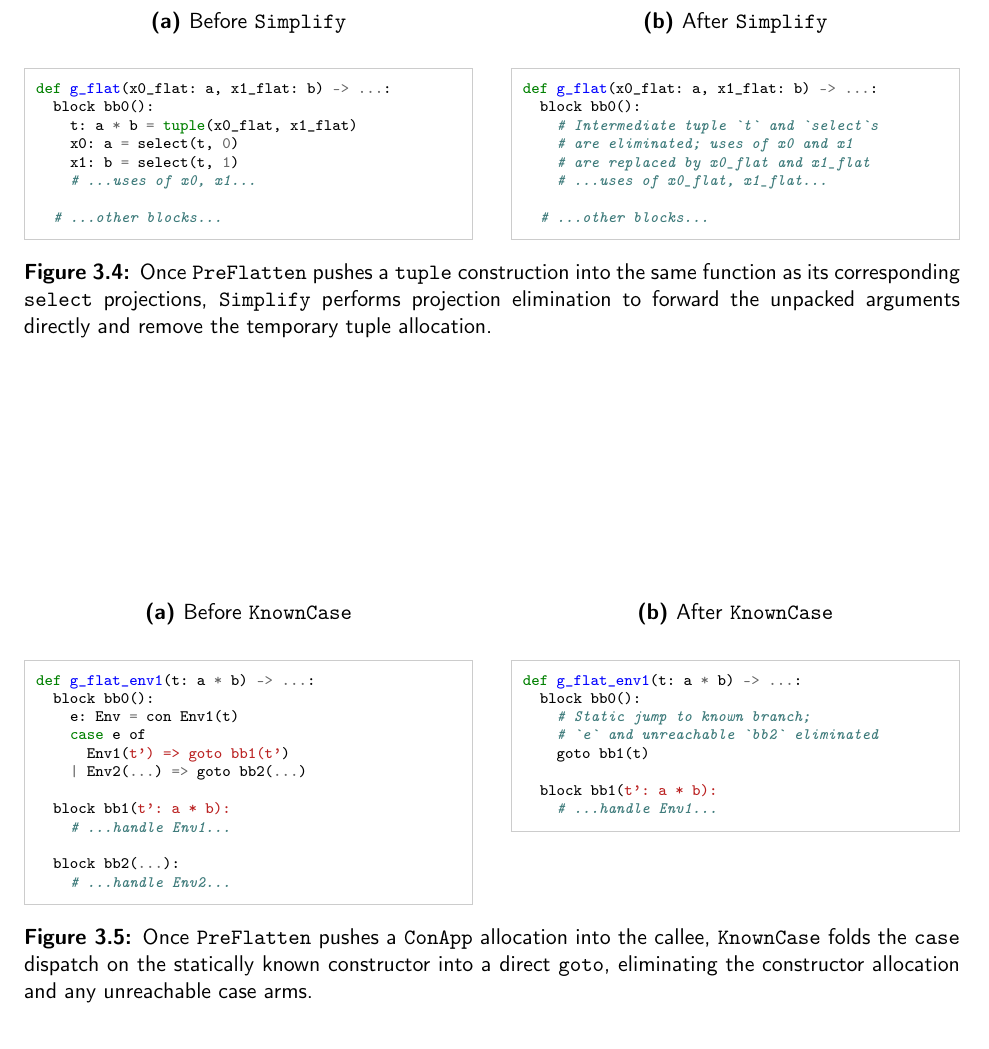
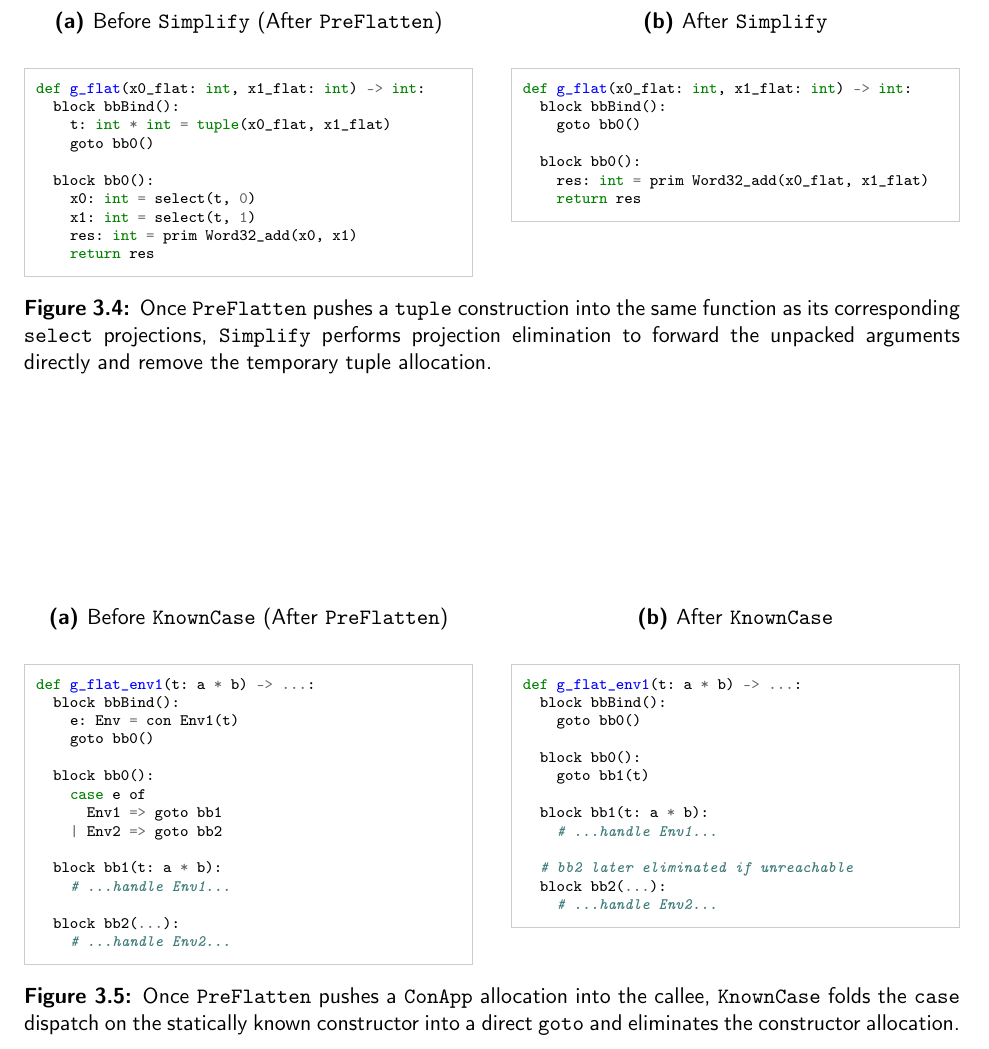
Before and after one commit to pscollins/mpl-opt-writeup, a LaTeX thesis (latex/solution.tex, which reads latex/chapters/preflatten.tex): part of page 38 of 109, cut so that both start at the same text. Compiled offline with pdfLaTeX.

Commit message:
fix up examples

```diff
--- a/latex/chapters/preflatten.tex
+++ b/latex/chapters/preflatten.tex
@@ -328,18 +328,20 @@ succeeded.
 \begin{figure}[htbp]
   \centering
   \begin{subfigure}[t]{0.48\textwidth}
-    \caption{Before \texttt{Simplify}}
+    \caption{Before \texttt{Simplify} (After \texttt{PreFlatten})}
     \label{fig:simplify_proj_elim_before}
     \vspace{1mm}
 \begin{minted}[fontsize=\scriptsize,frame=single,framesep=2mm,rulecolor=\color{black!20}]{python}
-def g_flat(x0_flat: a, x1_flat: b) -> ...:
+def g_flat(x0_flat: int, x1_flat: int) -> int:
+  block bbBind():
+    t: int * int = tuple(x0_flat, x1_flat)
+    goto bb0()
+
   block bb0():
-    t: a * b = tuple(x0_flat, x1_flat)
-    x0: a = select(t, 0)
-    x1: b = select(t, 1)
-    # ...uses of x0, x1...
-
-  # ...other blocks...
+    x0: int = select(t, 0)
+    x1: int = select(t, 1)
+    res: int = prim Word32_add(x0, x1)
+    return res
 \end{minted}
   \end{subfigure}\hfill
   \begin{subfigure}[t]{0.48\textwidth}
@@ -347,14 +349,13 @@ def g_flat(x0_flat: a, x1_flat: b) -> ...:
     \label{fig:simplify_proj_elim_after}
     \vspace{1mm}
 \begin{minted}[fontsize=\scriptsize,frame=single,framesep=2mm,rulecolor=\color{black!20}]{python}
-def g_flat(x0_flat: a, x1_flat: b) -> ...:
+def g_flat(x0_flat: int, x1_flat: int) -> int:
+  block bbBind():
+    goto bb0()
+
   block bb0():
-    # Intermediate tuple `t` and `select`s
-    # are eliminated; uses of x0 and x1
-    # are replaced by x0_flat and x1_flat
-    # ...uses of x0_flat, x1_flat...
-
-  # ...other blocks...
+    res: int = prim Word32_add(x0_flat, x1_flat)
+    return res
 \end{minted}
   \end{subfigure}
   \caption{Once \texttt{PreFlatten} pushes a \texttt{tuple} construction into the same function as its corresponding \texttt{select} projections, \texttt{Simplify} performs projection elimination to forward the unpacked arguments directly and remove the temporary tuple allocation.}
@@ -364,18 +365,21 @@ def g_flat(x0_flat: a, x1_flat: b) -> ...:
 \begin{figure}[htbp]
   \centering
   \begin{subfigure}[t]{0.48\textwidth}
-    \caption{Before \texttt{KnownCase}}
+    \caption{Before \texttt{KnownCase} (After \texttt{PreFlatten})}
     \label{fig:simplify_known_case_before}
     \vspace{1mm}
 \begin{minted}[fontsize=\scriptsize,frame=single,framesep=2mm,rulecolor=\color{black!20}]{python}
 def g_flat_env1(t: a * b) -> ...:
+  block bbBind():
+    e: Env = con Env1(t)
+    goto bb0()
+
   block bb0():
-    e: Env = con Env1(t)
     case e of
-      Env1(t') => goto bb1(t')
-    | Env2(...) => goto bb2(...)
+      Env1 => goto bb1
+    | Env2 => goto bb2
 
-  block bb1(t': a * b):
+  block bb1(t: a * b):
     # ...handle Env1...
 
   block bb2(...):
@@ -388,16 +392,21 @@ def g_flat_env1(t: a * b) -> ...:
     \vspace{1mm}
 \begin{minted}[fontsize=\scriptsize,frame=single,framesep=2mm,rulecolor=\color{black!20}]{python}
 def g_flat_env1(t: a * b) -> ...:
+  block bbBind():
+    goto bb0()
+
   block bb0():
-    # Static jump to known branch;
-    # `e` and unreachable `bb2` eliminated
     goto bb1(t)
 
-  block bb1(t': a * b):
+  block bb1(t: a * b):
     # ...handle Env1...
+
+  # bb2 later eliminated if unreachable
+  block bb2(...):
+    # ...handle Env2...
 \end{minted}
   \end{subfigure}
-  \caption{Once \texttt{PreFlatten} pushes a \texttt{ConApp} allocation into the callee, \texttt{KnownCase} folds the \texttt{case} dispatch on the statically known constructor into a direct \texttt{goto}, eliminating the constructor allocation and any unreachable case arms.}
+  \caption{Once \texttt{PreFlatten} pushes a \texttt{ConApp} allocation into the callee, \texttt{KnownCase} folds the \texttt{case} dispatch on the statically known constructor into a direct \texttt{goto} and eliminates the constructor allocation.}
   \label{fig:simplify_known_case}
 \end{figure}
 
```
Also changed, not shown: latex/chapters/preflatten.tex (18 more changed lines).
